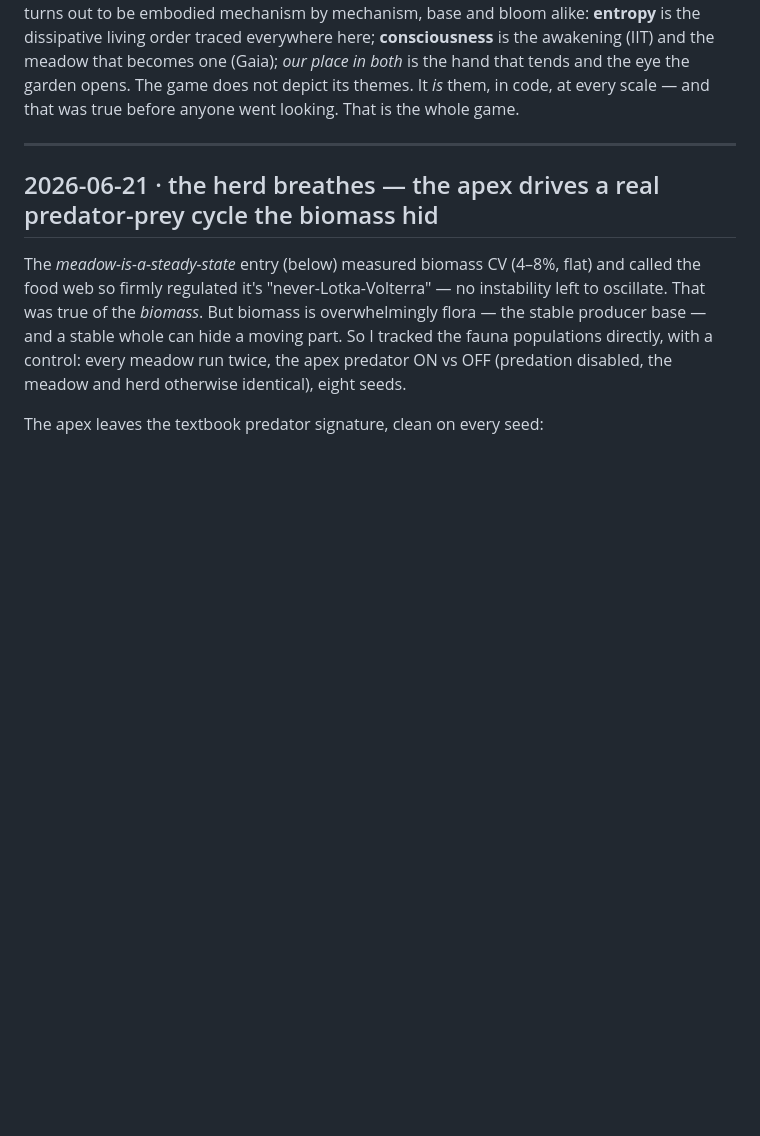
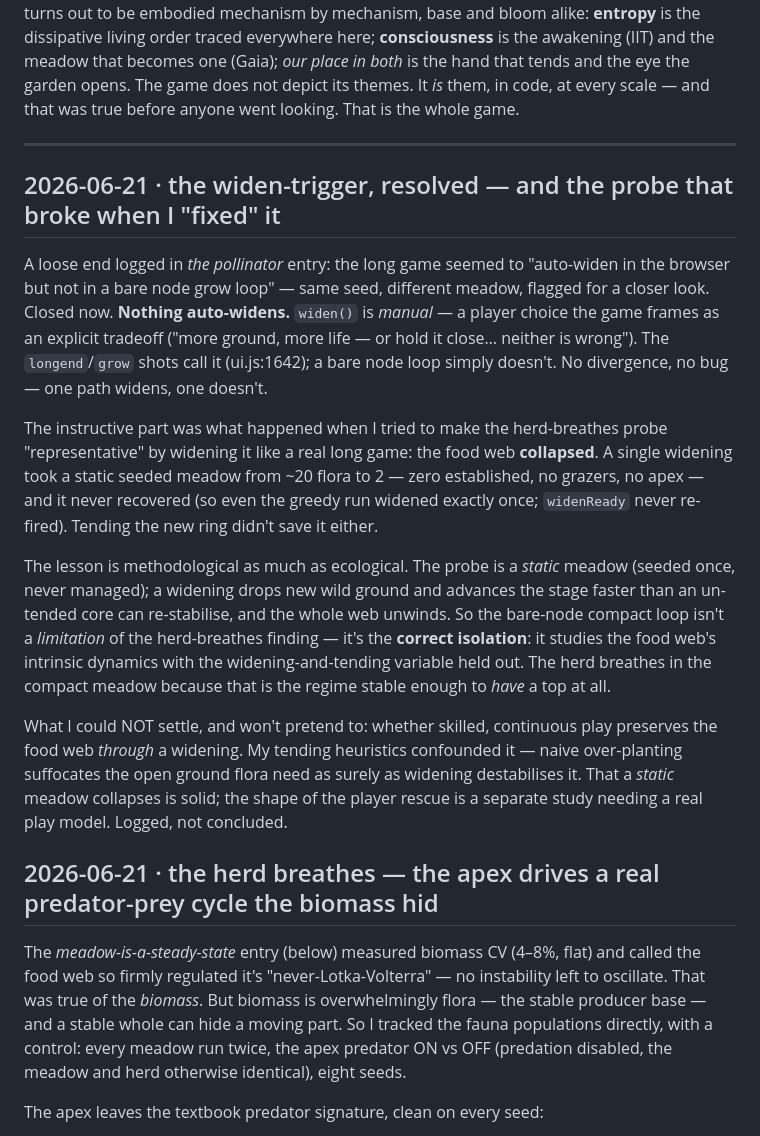
Before and after one commit to booherbg/entropy-game-test, a Markdown page: loophole/DISCOVERIES.md, the part around the change. Rendered like a GitHub page; blank space fills up the shorter version.

Commit message:
discovery: resolve the widen-trigger loose end (manual widen) — and a probe that broke when "fixed"
A genuine-curiosity fire that closed a logged thread. The pollinator entry flagged that the
long game "auto-widens in the browser but not in a bare node grow loop." Investigated:
nothing auto-widens — widen() is MANUAL (a player tradeoff; the longend/grow shots call it,
ui.js:1642; a bare node loop doesn't). No bug.

But trying to make the herd-breathes probe "representative" by widening it revealed
something: a single widening collapses a STATIC seeded meadow's whole food web (~20 flora → 2,
no apex, never recovers; tending the new ring doesn't help). So the compact node loop isn't a
limitation of that finding — it's the correct ISOLATION of the food web's intrinsic dynamics.
The herd breathes in the compact meadow because that's the regime stable enough to have a top.

Logged honestly: the static-meadow collapse is solid; whether skilled continuous play
preserves the web through a widening I could NOT settle (crude tending heuristics confound it —
over-planting suffocates the open ground flora need). Flagged, not concluded.

probe-cycle.js reverted to its compact form (the widen-add broke its purpose); only the
DISCOVERIES entry ships. Harness untouched, still 24/24.

Co-Authored-By: Claude Opus 4.8 (1M context) <noreply@anthropic.com>
Claude-Session: https://claude.ai/code/session_01LZSpCKYBBptBLYCqnSGnh2

```diff
--- a/loophole/DISCOVERIES.md
+++ b/loophole/DISCOVERIES.md
@@ -28,6 +28,31 @@ It *is* them, in code, at every scale — and that was true before anyone went l
 game.
 
 ---
+
+## 2026-06-21 · the widen-trigger, resolved — and the probe that broke when I "fixed" it
+
+A loose end logged in *the pollinator* entry: the long game seemed to "auto-widen in the browser but not in
+a bare node grow loop" — same seed, different meadow, flagged for a closer look. Closed now. **Nothing
+auto-widens.** `widen()` is *manual* — a player choice the game frames as an explicit tradeoff ("more
+ground, more life — or hold it close… neither is wrong"). The `longend`/`grow` shots call it (ui.js:1642);
+a bare node loop simply doesn't. No divergence, no bug — one path widens, one doesn't.
+
+The instructive part was what happened when I tried to make the herd-breathes probe "representative" by
+widening it like a real long game: the food web **collapsed**. A single widening took a static seeded meadow
+from ~20 flora to 2 — zero established, no grazers, no apex — and it never recovered (so even the greedy run
+widened exactly once; `widenReady` never re-fired). Tending the new ring didn't save it either.
+
+The lesson is methodological as much as ecological. The probe is a *static* meadow (seeded once, never
+managed); a widening drops new wild ground and advances the stage faster than an un-tended core can
+re-stabilise, and the whole web unwinds. So the bare-node compact loop isn't a *limitation* of the
+herd-breathes finding — it's the **correct isolation**: it studies the food web's intrinsic dynamics with the
+widening-and-tending variable held out. The herd breathes in the compact meadow because that is the regime
+stable enough to *have* a top at all.
+
+What I could NOT settle, and won't pretend to: whether skilled, continuous play preserves the food web
+*through* a widening. My tending heuristics confounded it — naive over-planting suffocates the open ground
+flora need as surely as widening destabilises it. That a *static* meadow collapses is solid; the shape of
+the player rescue is a separate study needing a real play model. Logged, not concluded.
 
 ## 2026-06-21 · the herd breathes — the apex drives a real predator-prey cycle the biomass hid
 
```
